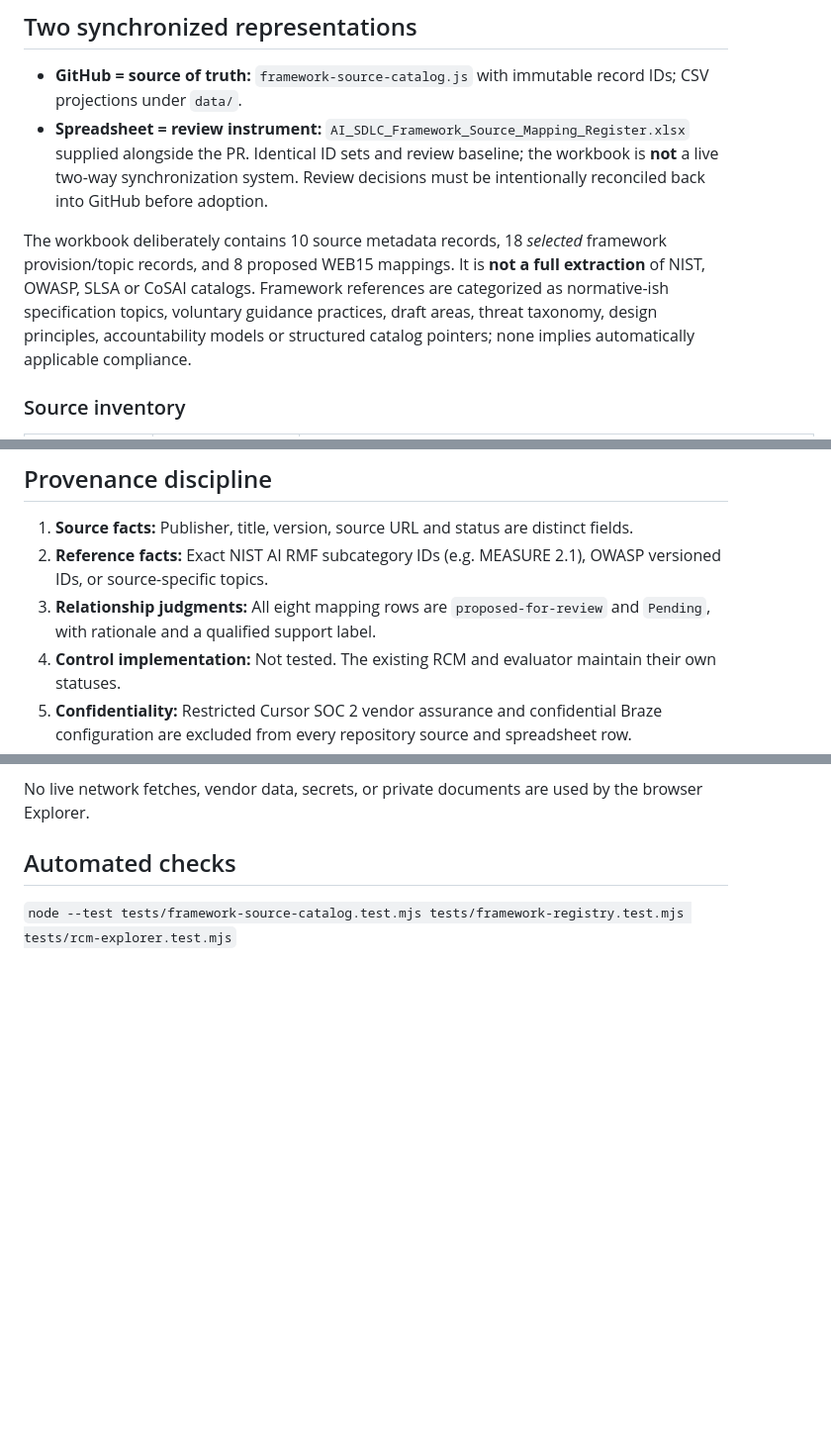
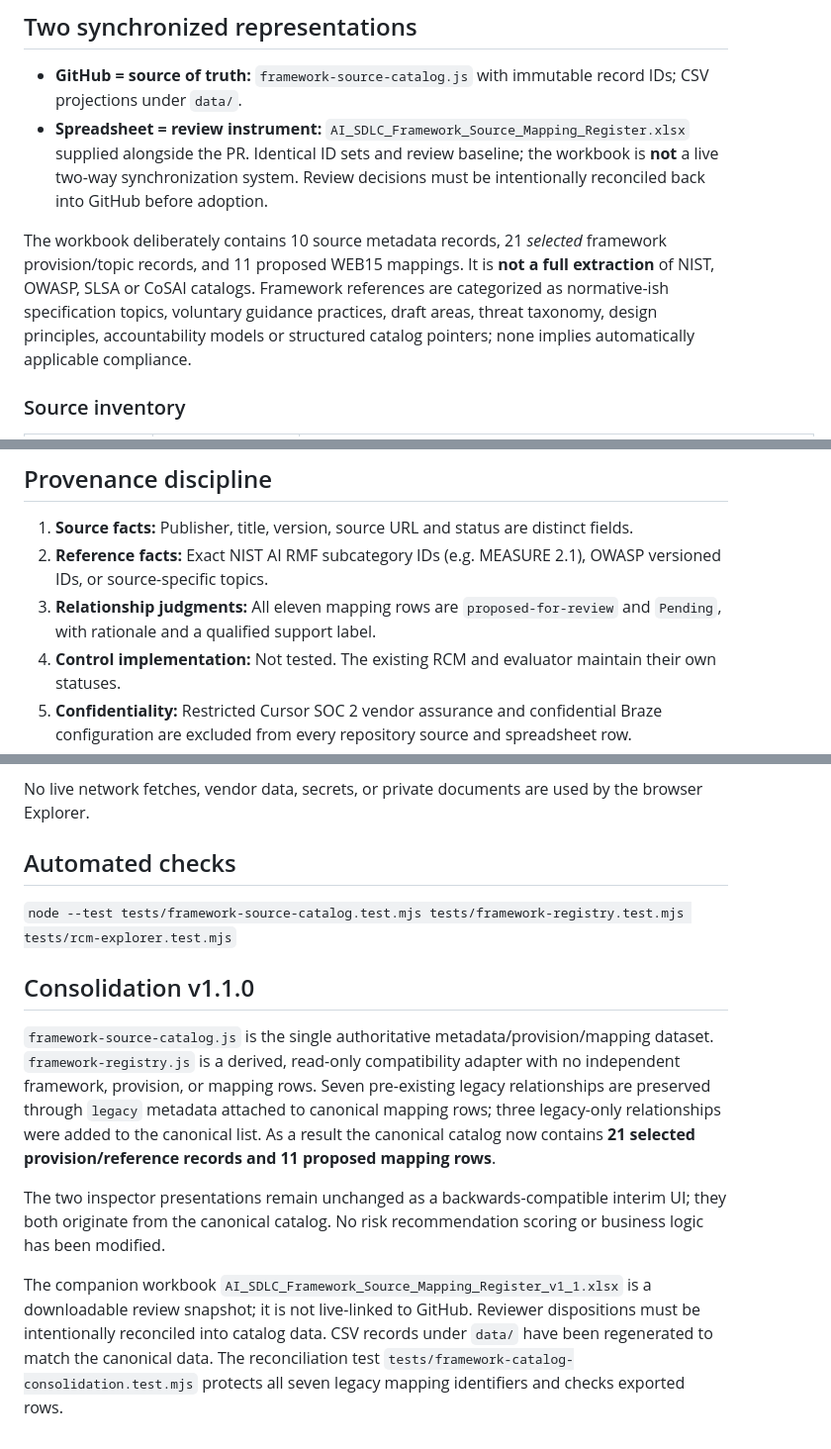
Before and after one commit to irvinthev/pr-approval-playground-public, a Markdown page: docs/FRAMEWORK-SOURCE-LIBRARY.md, 3 parts joined by grey strips. Shown at 99% size. Drawn GitHub-style; blank space fills up the shorter version.

Commit message:
Document canonical source and legacy reconciliation with updated mapping counts

```diff
--- a/docs/FRAMEWORK-SOURCE-LIBRARY.md
+++ b/docs/FRAMEWORK-SOURCE-LIBRARY.md
@@ -7,7 +7,7 @@ As-of baseline: **2026-11-12**. Draft PR #158; source catalog format v1.0.0.
 - **GitHub = source of truth:** `framework-source-catalog.js` with immutable record IDs; CSV projections under `data/`.
 - **Spreadsheet = review instrument:** `AI_SDLC_Framework_Source_Mapping_Register.xlsx` supplied alongside the PR. Identical ID sets and review baseline; the workbook is **not** a live two-way synchronization system. Review decisions must be intentionally reconciled back into GitHub before adoption.
 
-The workbook deliberately contains 10 source metadata records, 18 *selected* framework provision/topic records, and 8 proposed WEB15 mappings. It is **not a full extraction** of NIST, OWASP, SLSA or CoSAI catalogs. Framework references are categorized as normative-ish specification topics, voluntary guidance practices, draft areas, threat taxonomy, design principles, accountability models or structured catalog pointers; none implies automatically applicable compliance.
+The workbook deliberately contains 10 source metadata records, 21 *selected* framework provision/topic records, and 11 proposed WEB15 mappings. It is **not a full extraction** of NIST, OWASP, SLSA or CoSAI catalogs. Framework references are categorized as normative-ish specification topics, voluntary guidance practices, draft areas, threat taxonomy, design principles, accountability models or structured catalog pointers; none implies automatically applicable compliance.
 
 ### Source inventory
 
@@ -28,7 +28,7 @@ The workbook deliberately contains 10 source metadata records, 18 *selected* fra
 
 1. **Source facts:** Publisher, title, version, source URL and status are distinct fields.
 2. **Reference facts:** Exact NIST AI RMF subcategory IDs (e.g. MEASURE 2.1), OWASP versioned IDs, or source-specific topics.
-3. **Relationship judgments:** All eight mapping rows are `proposed-for-review` and `Pending`, with rationale and a qualified support label.
+3. **Relationship judgments:** All eleven mapping rows are `proposed-for-review` and `Pending`, with rationale and a qualified support label.
 4. **Control implementation:** Not tested. The existing RCM and evaluator maintain their own statuses.
 5. **Confidentiality:** Restricted Cursor SOC 2 vendor assurance and confidential Braze configuration are excluded from every repository source and spreadsheet row.
 
@@ -55,3 +55,11 @@ No live network fetches, vendor data, secrets, or private documents are used by
 ## Automated checks
 
 `node --test tests/framework-source-catalog.test.mjs tests/framework-registry.test.mjs tests/rcm-explorer.test.mjs`
+
+## Consolidation v1.1.0
+
+`framework-source-catalog.js` is the single authoritative metadata/provision/mapping dataset. `framework-registry.js` is a derived, read-only compatibility adapter with no independent framework, provision, or mapping rows. Seven pre-existing legacy relationships are preserved through `legacy` metadata attached to canonical mapping rows; three legacy-only relationships were added to the canonical list. As a result the canonical catalog now contains **21 selected provision/reference records and 11 proposed mapping rows**.
+
+The two inspector presentations remain unchanged as a backwards-compatible interim UI; they both originate from the canonical catalog. No risk recommendation scoring or business logic has been modified.
+
+The companion workbook `AI_SDLC_Framework_Source_Mapping_Register_v1_1.xlsx` is a downloadable review snapshot; it is not live-linked to GitHub. Reviewer dispositions must be intentionally reconciled into catalog data. CSV records under `data/` have been regenerated to match the canonical data. The reconciliation test `tests/framework-catalog-consolidation.test.mjs` protects all seven legacy mapping identifiers and checks exported rows.
```
